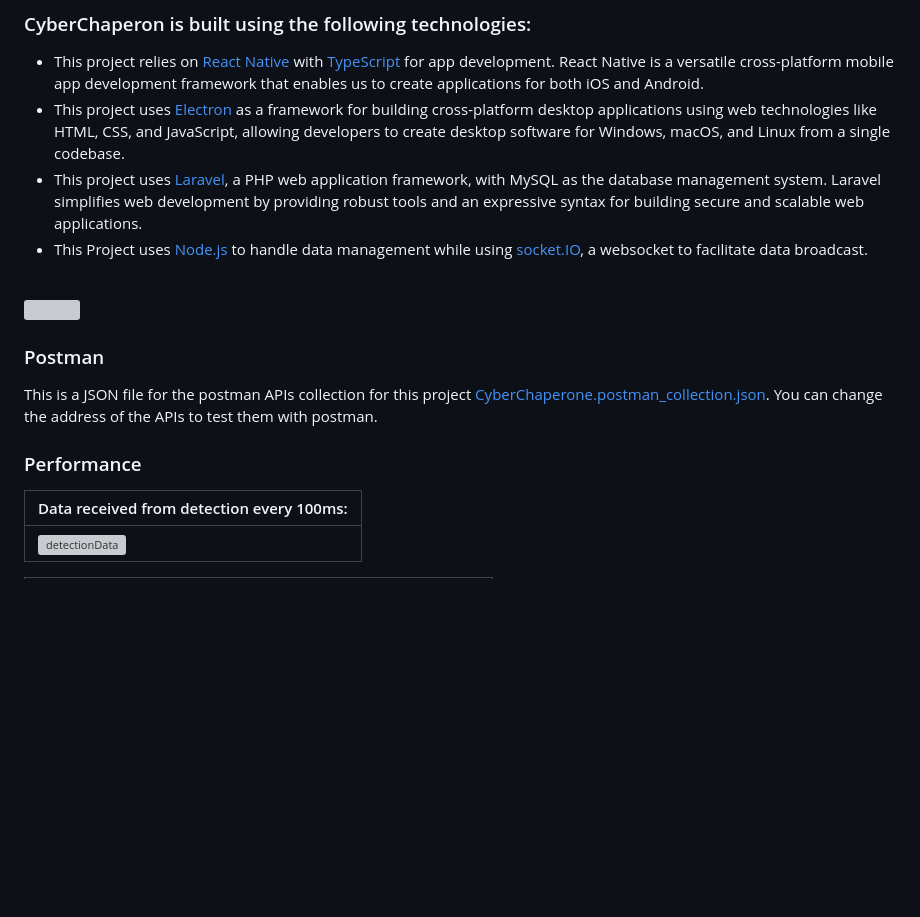
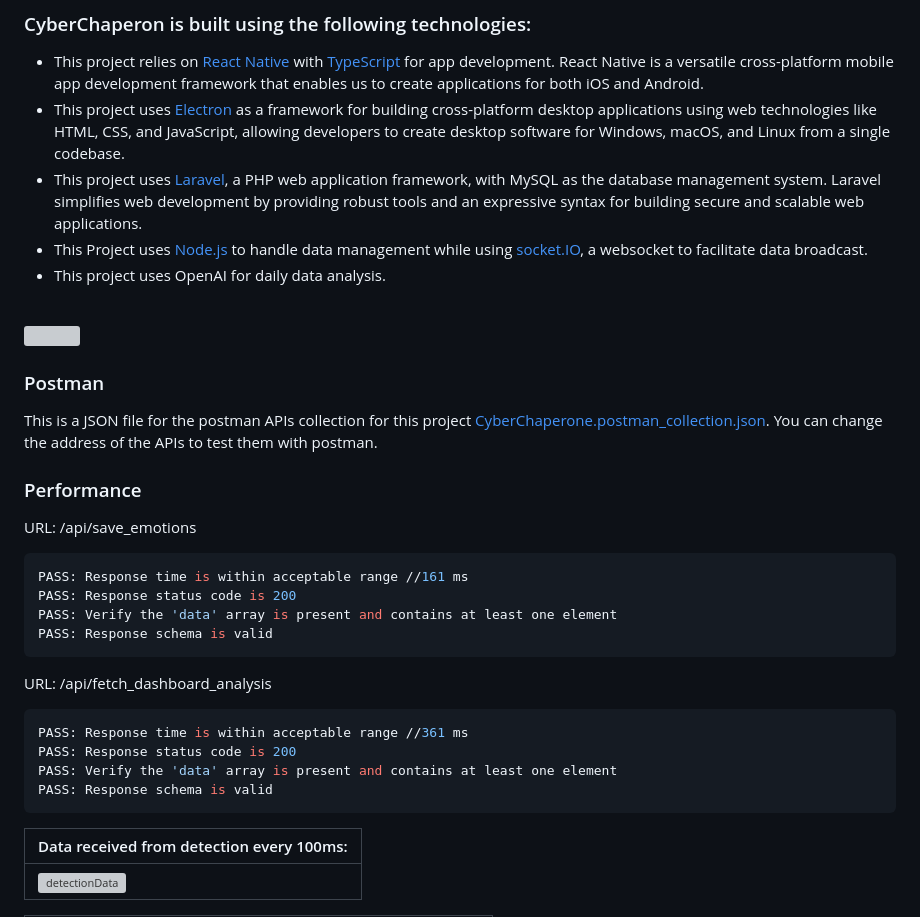
Before and after one commit to joehaddad94/CyberChaperone, a Markdown page: README.md, the part around the change. Rendered like a GitHub page; blank space fills up the shorter version; grey boxes are pictures that could not be loaded.

Commit message:
readme <> Minor Changes

````diff
--- a/README.md
+++ b/README.md
@@ -90,6 +90,7 @@ Login screen  | Info Screen | Camera Screen |
 - This project uses [Electron](https://www.electronjs.org/) as a framework for building cross-platform desktop applications using web technologies like HTML, CSS, and JavaScript, allowing developers to create desktop software for Windows, macOS, and Linux from a single codebase.
 - This project uses [Laravel](https://laravel.com/), a PHP web application framework, with MySQL as the database management system. Laravel simplifies web development by providing robust tools and an expressive syntax for building secure and scalable web applications.
 - This Project uses [Node.js](https://nodejs.org/en) to handle data management while using [socket.IO](https://socket.io/), a websocket to facilitate data broadcast.
+- This project uses OpenAI for daily data analysis.
 <br><br>
 
 <!-- How to run -->
@@ -101,6 +102,23 @@ Login screen  | Info Screen | Camera Screen |
 This is a JSON file for the postman APIs collection for this project [CyberChaperone.postman_collection.json](/readme/CyberChaperone_postmanCollection.json). You can change the address of the APIs to test them with postman.
 
 ### Performance
+
+URL: /api/save_emotions
+
+```sh
+PASS: Response time is within acceptable range //161 ms
+PASS: Response status code is 200
+PASS: Verify the 'data' array is present and contains at least one element
+PASS: Response schema is valid
+```
+URL: /api/fetch_dashboard_analysis
+
+```sh
+PASS: Response time is within acceptable range //361 ms
+PASS: Response status code is 200
+PASS: Verify the 'data' array is present and contains at least one element
+PASS: Response schema is valid
+```
 
 | Data received from detection every 100ms: |
  ---|
````
